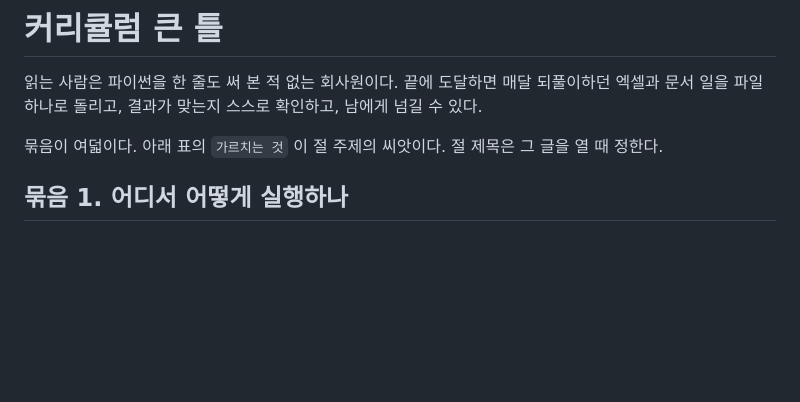
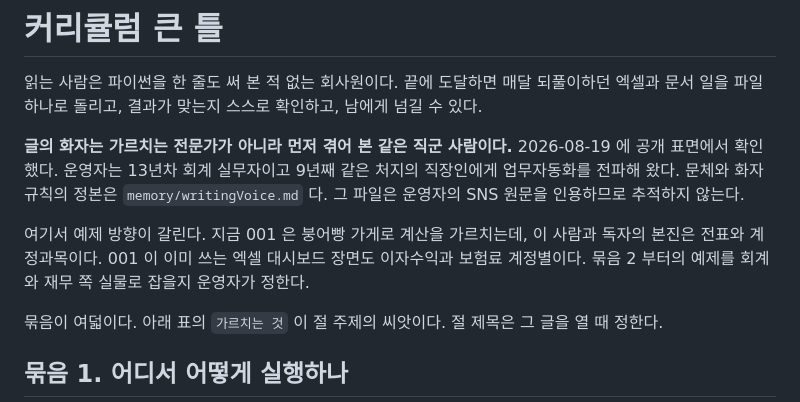
Before and after one commit to eddmpython/eddmpython, a Markdown page: blog/work-automation/원장.md, the part around the change. Drawn GitHub-style; blank space fills up the shorter version.

Commit message:
원장에 화자 설정과 예제 방향 결정 지점을 적는다
공개 표면에서 확인한 사실이다. 운영자는 13년차 회계 실무자이고 9년째 같은 처지의
직장인에게 업무자동화를 전파해 왔다. 그러면 글의 화자는 가르치는 전문가가 아니라
먼저 겪어 본 같은 직군 사람이다.

지금 001 은 붕어빵 가게로 계산을 가르치는데 이 사람과 독자의 본진은 전표와 계정과목이다.
묶음 2 부터의 예제를 회계와 재무 실물로 잡을지가 결정 지점이라 원장에 남긴다.

문체 정본은 운영자의 SNS 원문을 인용하므로 memory 에 두고 추적하지 않는다.

```diff
--- a/blog/work-automation/원장.md
+++ b/blog/work-automation/원장.md
@@ -50,6 +50,15 @@
 
 읽는 사람은 파이썬을 한 줄도 써 본 적 없는 회사원이다. 끝에 도달하면 매달 되풀이하던 엑셀과
 문서 일을 파일 하나로 돌리고, 결과가 맞는지 스스로 확인하고, 남에게 넘길 수 있다.
+
+**글의 화자는 가르치는 전문가가 아니라 먼저 겪어 본 같은 직군 사람이다.** 2026-08-19 에 공개
+표면에서 확인했다. 운영자는 13년차 회계 실무자이고 9년째 같은 처지의 직장인에게 업무자동화를
+전파해 왔다. 문체와 화자 규칙의 정본은 `memory/writingVoice.md` 다. 그 파일은 운영자의 SNS
+원문을 인용하므로 추적하지 않는다.
+
+여기서 예제 방향이 갈린다. 지금 001 은 붕어빵 가게로 계산을 가르치는데, 이 사람과 독자의 본진은
+전표와 계정과목이다. 001 이 이미 쓰는 엑셀 대시보드 장면도 이자수익과 보험료 계정별이다.
+묶음 2 부터의 예제를 회계와 재무 쪽 실물로 잡을지 운영자가 정한다.
 
 묶음이 여덟이다. 아래 표의 `가르치는 것` 이 절 주제의 씨앗이다. 절 제목은 그 글을 열 때 정한다.
 
```
